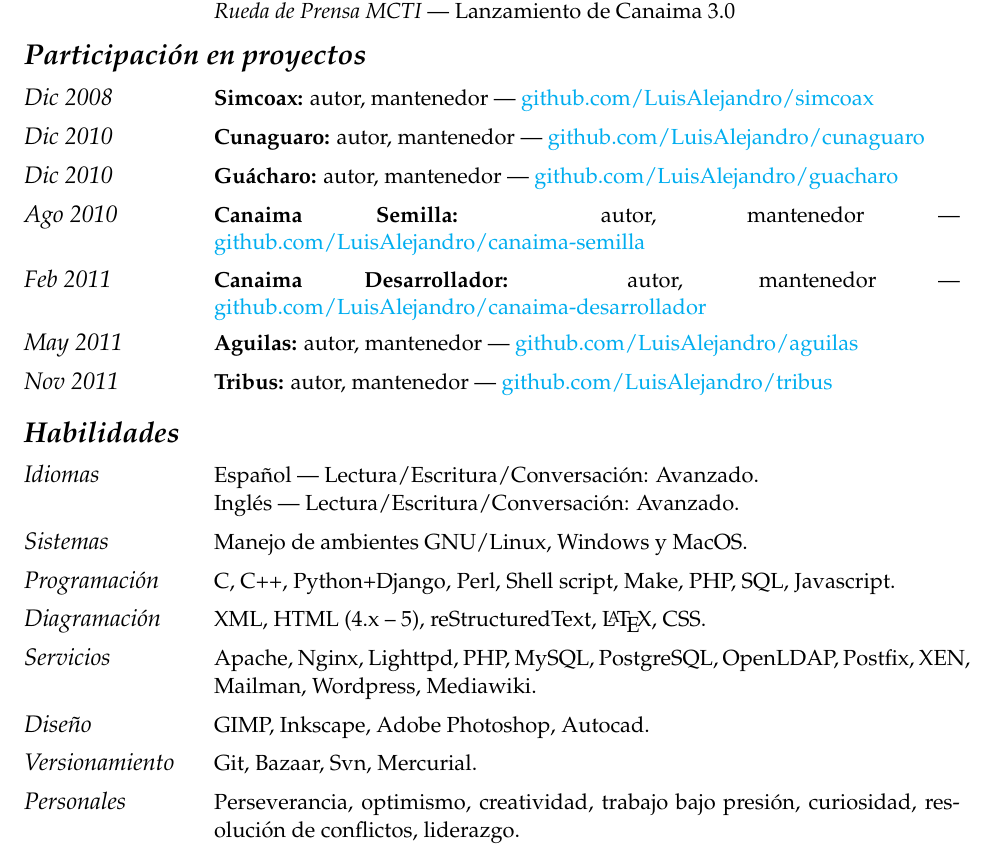
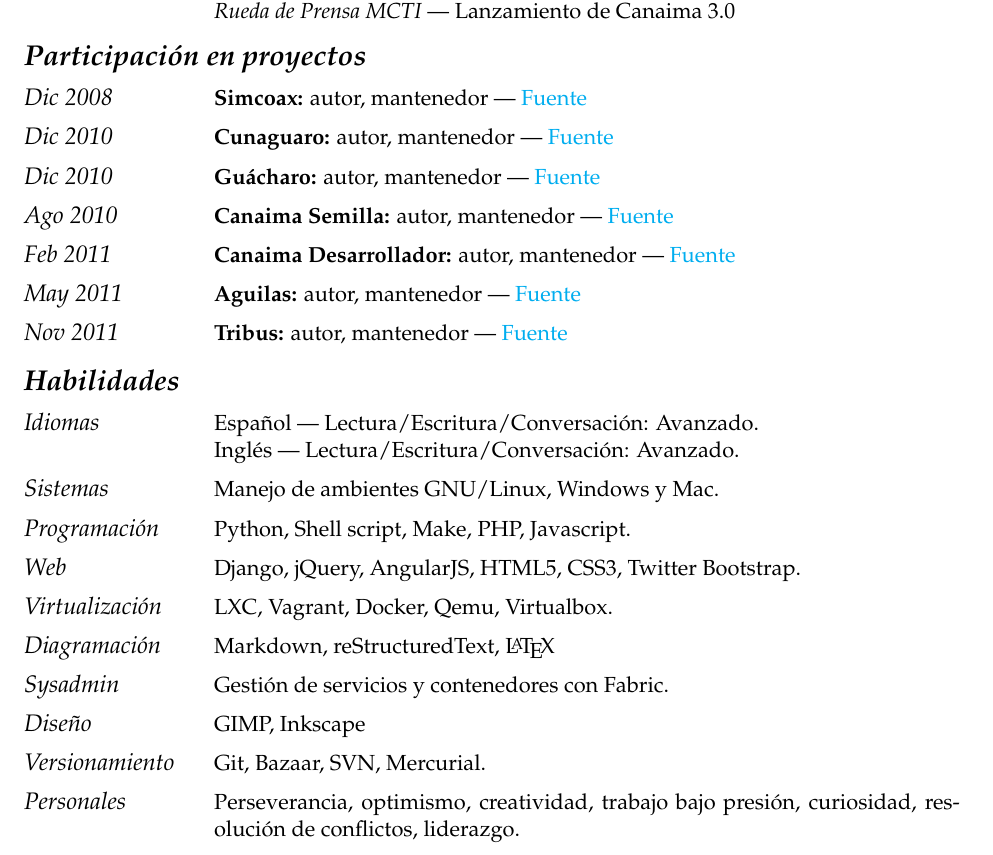
Before and after one commit to LuisAlejandro/curriculum-vitae, a LaTeX CV (curriculumvitae-es.tex): part of page 3 of 3, cut so that both start at the same text. Compiled offline with pdfLaTeX.

Commit message:
Actualizando datos.

```diff
--- a/curriculumvitae-es.tex
+++ b/curriculumvitae-es.tex
@@ -203,37 +203,37 @@
 \begin{cvlist}{Participaci\'on en proyectos}
 \item[{\parbox[t]{6em}{\textit{\large{Dic 2008}}}}]{
 	\parbox[t]{\linewidth}{
-		\textbf{Simcoax:} autor, mantenedor --- \href{http://github.com/LuisAlejandro/simcoax}{github.com/LuisAlejandro/simcoax}
+		\textbf{Simcoax:} autor, mantenedor --- \href{http://github.com/LuisAlejandro/simcoax}{Fuente}
 	}
 }
 \item[{\parbox[t]{6em}{\textit{\large{Dic 2010}}}}]{
 	\parbox[t]{\linewidth}{
-		\textbf{Cunaguaro:} autor, mantenedor --- \href{http://github.com/LuisAlejandro/cunaguaro}{github.com/LuisAlejandro/cunaguaro}
+		\textbf{Cunaguaro:} autor, mantenedor --- \href{http://github.com/LuisAlejandro/cunaguaro}{Fuente}
 	}
 }
 \item[{\parbox[t]{6em}{\textit{\large{Dic 2010}}}}]{
 	\parbox[t]{\linewidth}{
-		\textbf{Gu\'acharo:} autor, mantenedor --- \href{http://github.com/LuisAlejandro/guacharo}{github.com/LuisAlejandro/guacharo}
+		\textbf{Gu\'acharo:} autor, mantenedor --- \href{http://github.com/LuisAlejandro/guacharo}{Fuente}
 	}
 }
 \item[{\parbox[t]{6em}{\textit{\large{Ago 2010}}}}]{
 	\parbox[t]{\linewidth}{
-		\textbf{Canaima Semilla:} autor, mantenedor --- \href{http://github.com/LuisAlejandro/canaima-semilla}{github.com/LuisAlejandro/canaima-semilla}
+		\textbf{Canaima Semilla:} autor, mantenedor --- \href{http://github.com/LuisAlejandro/canaima-semilla}{Fuente}
 	}
 }
 \item[{\parbox[t]{6em}{\textit{\large{Feb 2011}}}}]{
 	\parbox[t]{\linewidth}{
-		\textbf{Canaima Desarrollador:} autor, mantenedor --- \href{http://github.com/LuisAlejandro/canaima-desarrollador}{github.com/LuisAlejandro/canaima-desarrollador}
+		\textbf{Canaima Desarrollador:} autor, mantenedor --- \href{http://github.com/LuisAlejandro/canaima-desarrollador}{Fuente}
 	}
 }
 \item[{\parbox[t]{6em}{\textit{\large{May 2011}}}}]{
 	\parbox[t]{\linewidth}{
-		\textbf{Aguilas:} autor, mantenedor --- \href{http://github.com/LuisAlejandro/aguilas}{github.com/LuisAlejandro/aguilas}
+		\textbf{Aguilas:} autor, mantenedor --- \href{http://github.com/LuisAlejandro/aguilas}{Fuente}
 	}
 }
 \item[{\parbox[t]{6em}{\textit{\large{Nov 2011}}}}]{
 	\parbox[t]{\linewidth}{
-		\textbf{Tribus:} autor, mantenedor --- \href{http://github.com/LuisAlejandro/tribus}{github.com/LuisAlejandro/tribus}
+		\textbf{Tribus:} autor, mantenedor --- \href{http://github.com/LuisAlejandro/tribus}{Fuente}
 	}
 }
 \end{cvlist}
@@ -243,12 +243,14 @@
 	Espa\~nol --- Lectura/Escritura/Conversaci\'on: Avanzado.\\
 	Ingl\'es --- Lectura/Escritura/Conversaci\'on: Avanzado.
 }
-\item[\textit{\large{Sistemas}}]{Manejo de ambientes GNU/Linux, Windows y MacOS.}
-\item[\textit{\large{Programaci\'on}}]{C, C++, Python+Django, Perl, Shell script, Make, PHP, SQL, Javascript.}
-\item[\textit{\large{Diagramaci\'on}}]{XML, HTML (4.x -- 5), reStructuredText, \LaTeX, CSS.}
-\item[\textit{\large{Servicios}}]{Apache, Nginx, Lighttpd, PHP, MySQL, PostgreSQL, OpenLDAP, Postfix, XEN, Mailman, Wordpress, Mediawiki.}
-\item[\textit{\large{Dise\~no}}]{GIMP, Inkscape, Adobe Photoshop, Autocad.}
-\item[\textit{\large{Versionamiento}}]{Git, Bazaar, Svn, Mercurial.}
+\item[\textit{\large{Sistemas}}]{Manejo de ambientes GNU/Linux, Windows y Mac.}
+\item[\textit{\large{Programaci\'on}}]{Python, Shell script, Make, PHP, Javascript.}
+\item[\textit{\large{Web}}]{Django, jQuery, AngularJS, HTML5, CSS3, Twitter Bootstrap.}
+\item[\textit{\large{Virtualización}}]{LXC, Vagrant, Docker, Qemu, Virtualbox.}
+\item[\textit{\large{Diagramación}}]{Markdown, reStructuredText, \LaTeX}
+\item[\textit{\large{Sysadmin}}]{Gesti\'on de servicios y contenedores con Fabric.}
+\item[\textit{\large{Dise\~no}}]{GIMP, Inkscape}
+\item[\textit{\large{Versionamiento}}]{Git, Bazaar, SVN, Mercurial.}
 \item[\textit{\large{Personales}}]{Perseverancia, optimismo, creatividad, trabajo bajo presi\'on, curiosidad, resoluci\'on de conflictos, liderazgo.}
 \item[\textit{\large{Otros}}]{
 	Generaci\'on de paquetes instalables en distribuciones GNU/Linux.\\
```
Also changed, not shown: curriculumvitae-en.tex (+13 -11 lines), 1 other file.
